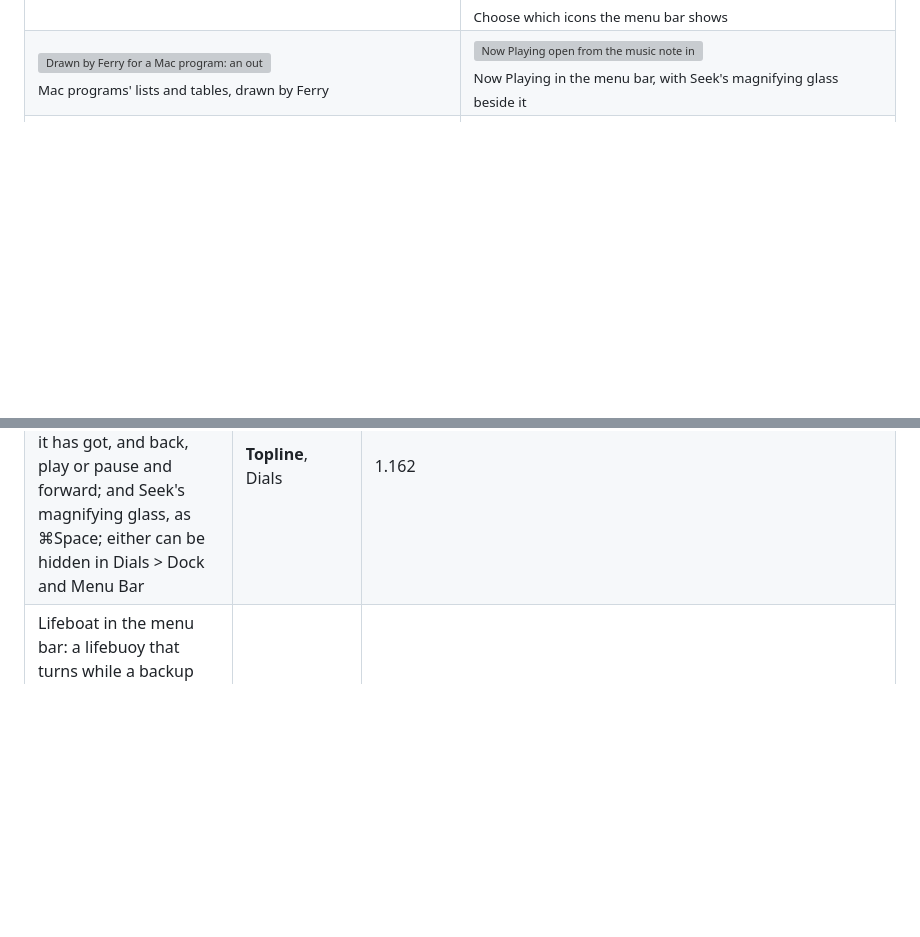
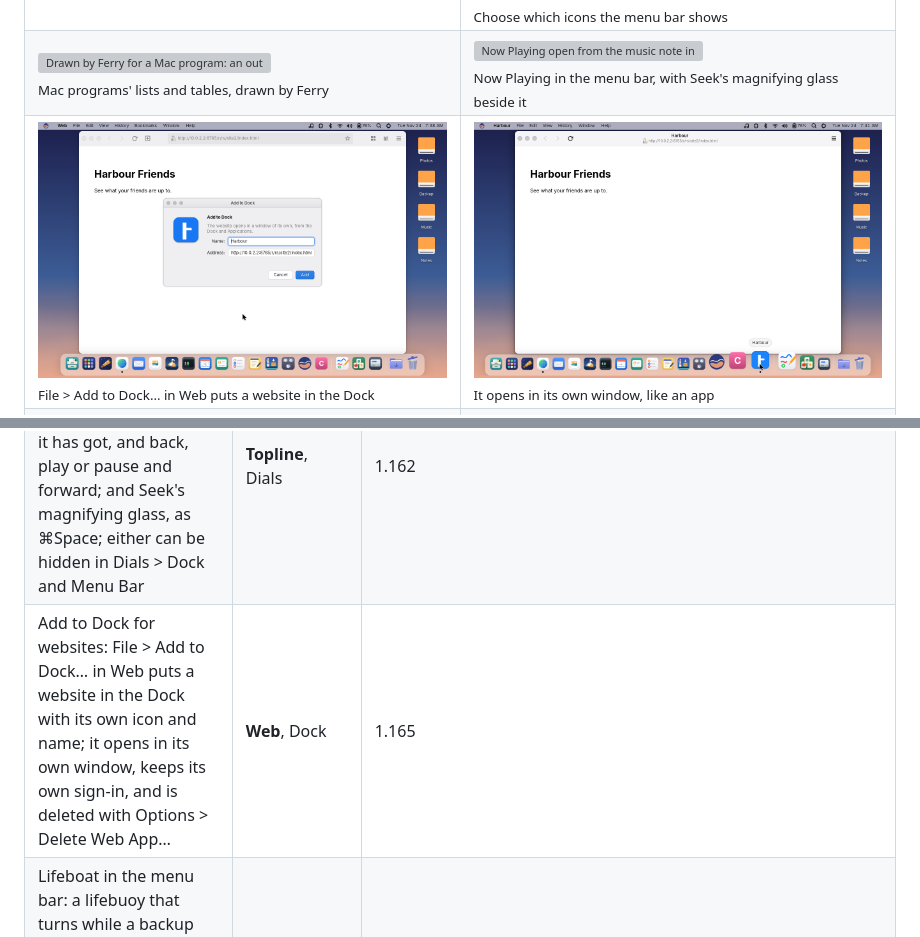
Before and after one commit to dean-plude/freemac, a Markdown page: README.md, 2 parts joined by grey strips. Rendered like a GitHub page; pictures changed too: docs/screenshots/add-to-dock.png (added), docs/screenshots/web-app.png (added); blank space fills up the shorter version; grey boxes are pictures that could not be loaded.

```diff
--- a/README.md
+++ b/README.md
@@ -55,6 +55,7 @@ names, contacts and events in them are made-up examples.
 <tr><td width="50%"><img src="docs/screenshots/menu-extras.png" alt="An app's own icon in the menu bar with its menu open: Open Demo Mail, 3 Unread, Notify Me ticked, Check Speed with a submenu of Fast and Slow, and Quit Demo Mail"><br><sub>Menu bar extras: apps' own icons in the menu bar, with their menus</sub></td><td width="50%"><img src="docs/screenshots/ferry-menu-bar-items.png" alt="A Mac program run through Ferry with two menu bar items, a dot and the temperature 21°, and the temperature's menu open: Open_Forecast, Notify Me ticked, Not Now greyed out, Units with a submenu, and Quit"><br><sub>Mac programs' menu bar items, through Ferry</sub></td></tr>
 <tr><td width="50%"><img src="docs/screenshots/focus-menu.png" alt="The Focus menu open from the moon in the menu bar: Do Not Disturb on in blue, Sleep, Work and Personal, and Focus Settings…"><br><sub>The Focus menu: switch Focus, or turn it off, from the menu bar</sub></td><td width="50%"><img src="docs/screenshots/menu-bar-choices.png" alt="Dials settings with switches for Show Wi-Fi, Bluetooth, Sound, Battery and Focus in menu bar, all on"><br><sub>Choose which icons the menu bar shows</sub></td></tr>
 <tr><td width="50%"><img src="docs/screenshots/ferry-tables.png" alt="Drawn by Ferry for a Mac program: an outline list with Fruit opened to Apple, Pear and Plum, and a table of files with Name, Size and Done columns, sorted by size, with check boxes"><br><sub>Mac programs' lists and tables, drawn by Ferry</sub></td><td width="50%"><img src="docs/screenshots/now-playing.png" alt="Now Playing open from the music note in the menu bar: the album cover, Harbour Lights by The Tide Pool from Low Water, playing in Shanty, 2:11 gone and 1:22 left on a line, and back, pause and forward buttons; a magnifying glass for Seek sits beside the Quick Settings symbol"><br><sub>Now Playing in the menu bar, with Seek's magnifying glass beside it</sub></td></tr>
+<tr><td width="50%"><img src="docs/screenshots/add-to-dock.png" alt="Web on the Harbour Friends website with the Add to Dock window open: the site's blue icon, the name Harbour, its address, and Cancel and Add"><br><sub>File > Add to Dock… in Web puts a website in the Dock</sub></td><td width="50%"><img src="docs/screenshots/web-app.png" alt="Harbour open in its own window from the Dock, with Harbour in the menu bar and no address bar or tabs"><br><sub>It opens in its own window, like an app</sub></td></tr>
 <tr><td width="50%"><img src="docs/screenshots/lifeboat-menu.png" alt="The Lifeboat menu open from the lifebuoy in the menu bar: Latest backup: Just now, Back Up Now, Browse Lifeboat Backups and Lifeboat Settings"><br><sub>Lifeboat in the menu bar: when you last backed up, and Back Up Now</sub></td><td width="50%"><img src="docs/screenshots/ferry-controls.png" alt="Drawn by Ferry for a Mac program: a toolbar, a pop-up list set to Large, a segmented control with Day, Week and Month, a search field, and a pop-up list open with Blue ticked"><br><sub>Mac programs' pop-up lists, segmented controls, search fields and toolbars, drawn by Ferry</sub></td></tr>
 <tr><td width="50%"><img src="docs/screenshots/wifi-menu.png" alt="The Wi-Fi menu open from the menu bar: Wi-Fi switched on, Known Networks Coffee Shop (joined, in blue) and Lakeside Guest, Other Networks Lakeside Home with a padlock, and Wi-Fi Settings"><br><sub>The Wi-Fi menu: click a network to join it</sub></td><td width="50%"><img src="docs/screenshots/wifi-password.png" alt="A window saying The Wi-Fi network Lakeside Home requires a WPA2 password, with a password field, Show password, Cancel and Join"><br><sub>A network with a padlock asks for its password</sub></td></tr>
 <tr><td width="50%"><img src="docs/screenshots/startup-disk.png" alt="Dials > Startup Disk: freemac, Windows, Ubuntu, a SanDisk USB stick and the DVD drive freemac is running from, with freemac chosen, Restart in freemac… and Always Start Up from This"><br><sub>Dials > Startup Disk: choose Windows, freemac or a USB stick</sub></td><td width="50%"><img src="docs/screenshots/startup-disk-restart.png" alt="An alert asking Restart in Windows? The computer restarts in Windows, just this once, with Cancel and Restart"><br><sub>Restart in Windows just once, then back to freemac</sub></td></tr>
@@ -161,6 +162,7 @@ one of them will be reverted.
 | Menu bar extras: apps that show an icon while they run (chat, cloud storage, password managers) get it in the menu bar, with their menus; Topline is the StatusNotifierItem host that Linux apps look for | **Topline** | 1.156 |
 | A Wi-Fi menu in the menu bar: networks you've joined, then the others with their signal and a padlock if they need a password; click one to join (a password is asked once and remembered), click the one you're on for its address, signal and channel, or switch Wi-Fi off and on | **Topline** | 1.153 |
 | Now Playing in the menu bar while music or a video plays: the cover, the track, how far it has got, and back, play or pause and forward; and Seek's magnifying glass, as ⌘Space; either can be hidden in Dials > Dock and Menu Bar | **Topline**, Dials | 1.162 |
+| Add to Dock for websites: File > Add to Dock… in Web puts a website in the Dock with its own icon and name; it opens in its own window, keeps its own sign-in, and is deleted with Options > Delete Web App… | **Web**, Dock | 1.165 |
 | Lifeboat in the menu bar: a lifebuoy that turns while a backup runs, with when the latest backup was made, Back Up Now or Skip This Backup, and Browse Lifeboat Backups | **Topline**, Lifeboat | 1.163 |
 | VPN: add a WireGuard (.conf) or OpenVPN (.ovpn) file in Dials > Network, turn it on with its switch, and connect or disconnect from the VPN menu in the menu bar | Dials, **Topline** | 1.142 |
 | Software Update for freemac itself: a new version shows in Dials with what's new, downloads while you work, installs while the computer restarts, and Recovery can undo it | **Dials**, **Beacon**, **Recovery** | 1.134 |
```
Also changed, not shown: docs/ARCHITECTURE.md (+30 -0 lines), docs/ROADMAP.md (+13 -0 lines), 12 other files.
